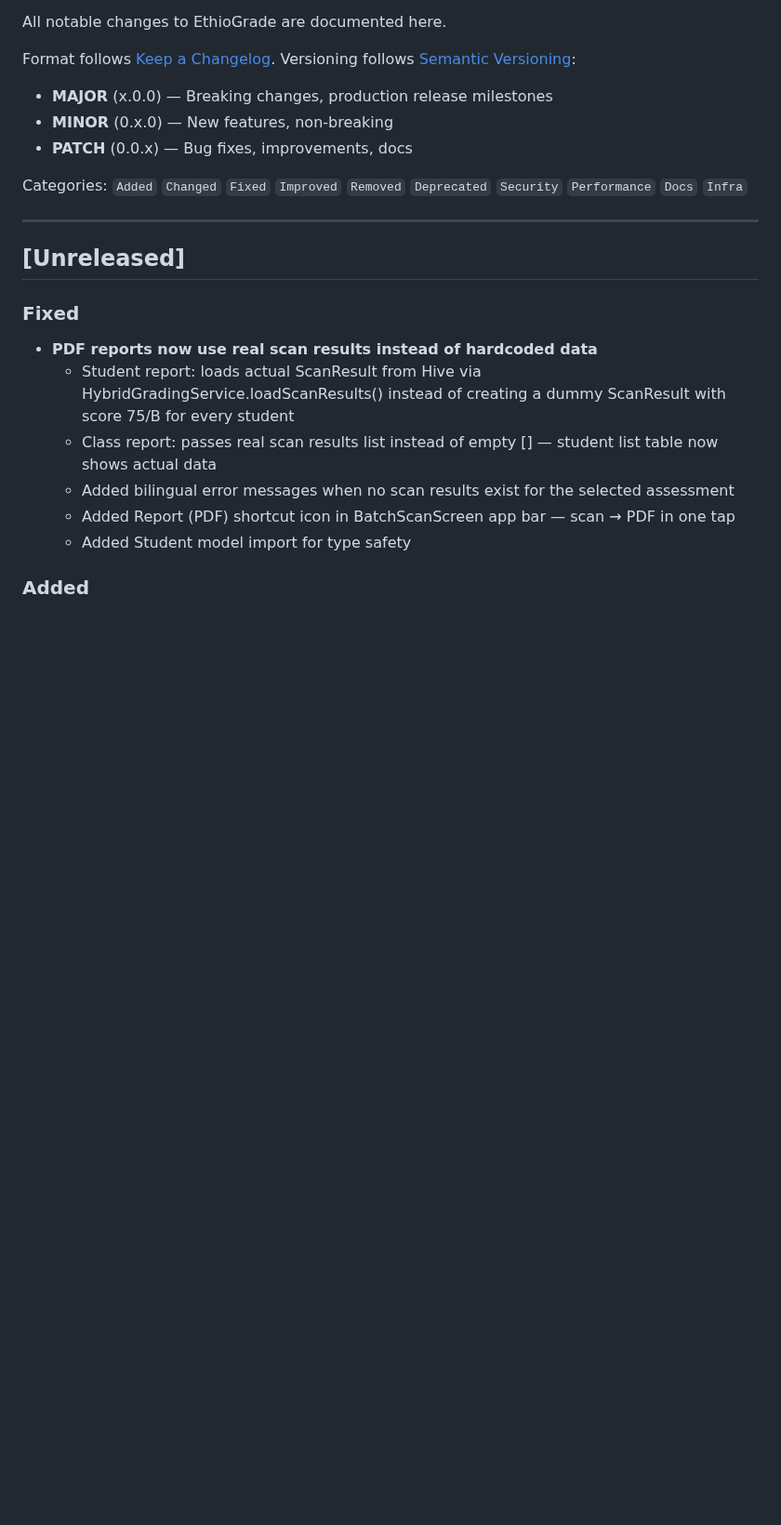
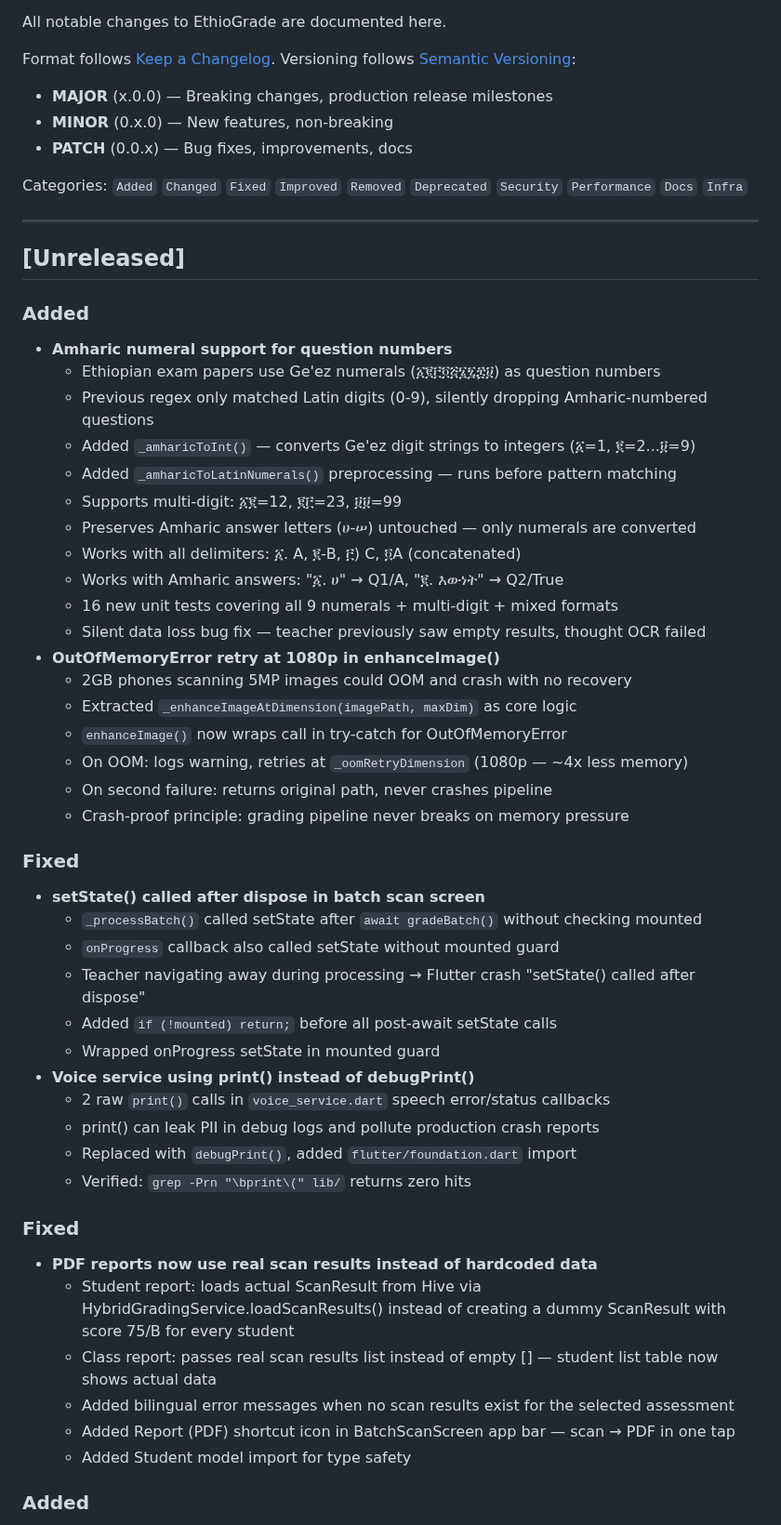
Before and after one commit to Mayademe1020/ethiograde, a Markdown page: CHANGELOG.md, the part around the change. Shown at 93% size. Rendered like a GitHub page; blank space fills up the shorter version.

Commit message:
[Docs] Update PROJECT_STATE and CHANGELOG for parser/OOM/setState fixes

```diff
--- a/CHANGELOG.md
+++ b/CHANGELOG.md
@@ -13,6 +13,39 @@ Categories: `Added` `Changed` `Fixed` `Improved` `Removed` `Deprecated` `Securit
 ---
 
 ## [Unreleased]
+
+### Added
+- **Amharic numeral support for question numbers**
+  - Ethiopian exam papers use Ge'ez numerals (፩፪፫፬፭፮፯፰፱) as question numbers
+  - Previous regex only matched Latin digits (0-9), silently dropping Amharic-numbered questions
+  - Added `_amharicToInt()` — converts Ge'ez digit strings to integers (፩=1, ፪=2...፱=9)
+  - Added `_amharicToLatinNumerals()` preprocessing — runs before pattern matching
+  - Supports multi-digit: ፩፪=12, ፪፫=23, ፱፱=99
+  - Preserves Amharic answer letters (ሀ-ሠ) untouched — only numerals are converted
+  - Works with all delimiters: ፩. A, ፪-B, ፫) C, ፬A (concatenated)
+  - Works with Amharic answers: "፩. ሀ" → Q1/A, "፪. እውነት" → Q2/True
+  - 16 new unit tests covering all 9 numerals + multi-digit + mixed formats
+  - Silent data loss bug fix — teacher previously saw empty results, thought OCR failed
+- **OutOfMemoryError retry at 1080p in enhanceImage()**
+  - 2GB phones scanning 5MP images could OOM and crash with no recovery
+  - Extracted `_enhanceImageAtDimension(imagePath, maxDim)` as core logic
+  - `enhanceImage()` now wraps call in try-catch for OutOfMemoryError
+  - On OOM: logs warning, retries at `_oomRetryDimension` (1080p — ~4x less memory)
+  - On second failure: returns original path, never crashes pipeline
+  - Crash-proof principle: grading pipeline never breaks on memory pressure
+
+### Fixed
+- **setState() called after dispose in batch scan screen**
+  - `_processBatch()` called setState after `await gradeBatch()` without checking mounted
+  - `onProgress` callback also called setState without mounted guard
+  - Teacher navigating away during processing → Flutter crash "setState() called after dispose"
+  - Added `if (!mounted) return;` before all post-await setState calls
+  - Wrapped onProgress setState in mounted guard
+- **Voice service using print() instead of debugPrint()**
+  - 2 raw `print()` calls in `voice_service.dart` speech error/status callbacks
+  - print() can leak PII in debug logs and pollute production crash reports
+  - Replaced with `debugPrint()`, added `flutter/foundation.dart` import
+  - Verified: `grep -Prn "\bprint\(" lib/` returns zero hits
 
 ### Fixed
 - **PDF reports now use real scan results instead of hardcoded data**
```
Also changed, not shown: PROJECT_STATE.md (+6 -2 lines).
